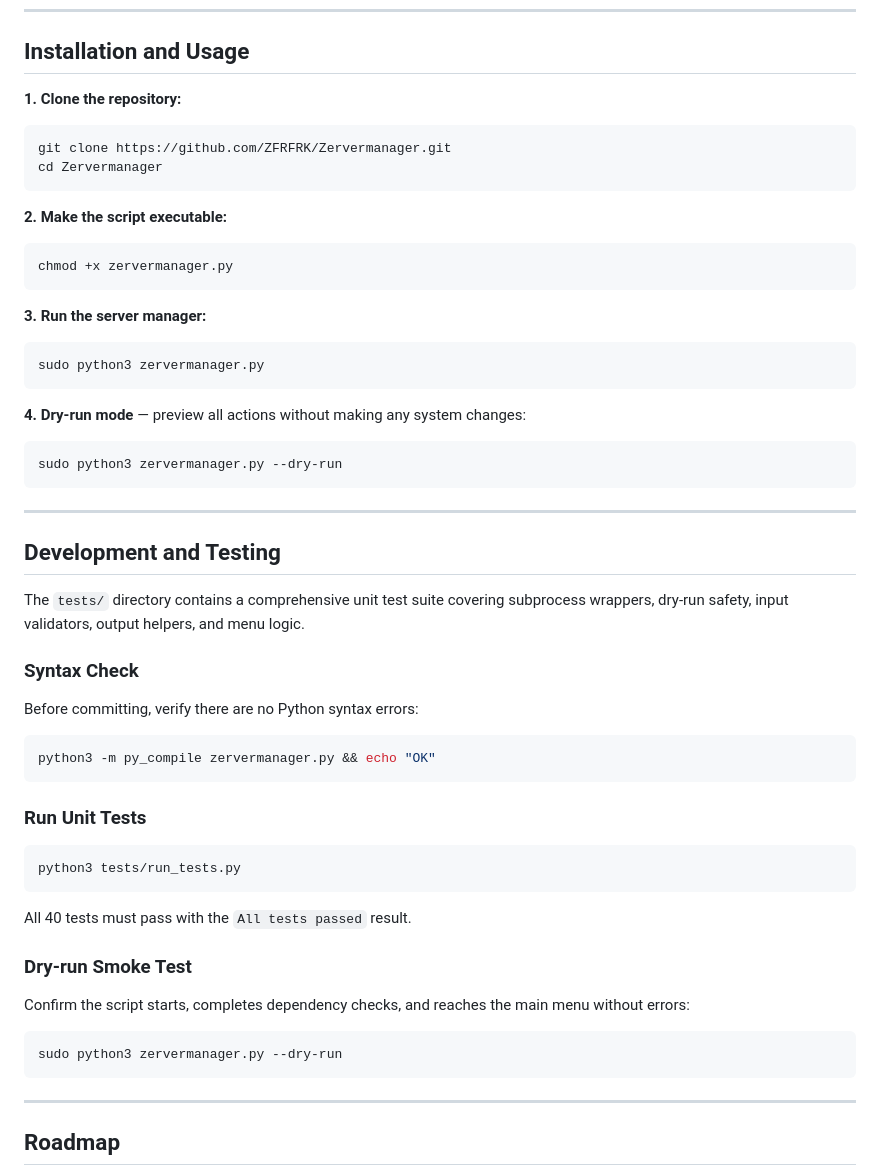
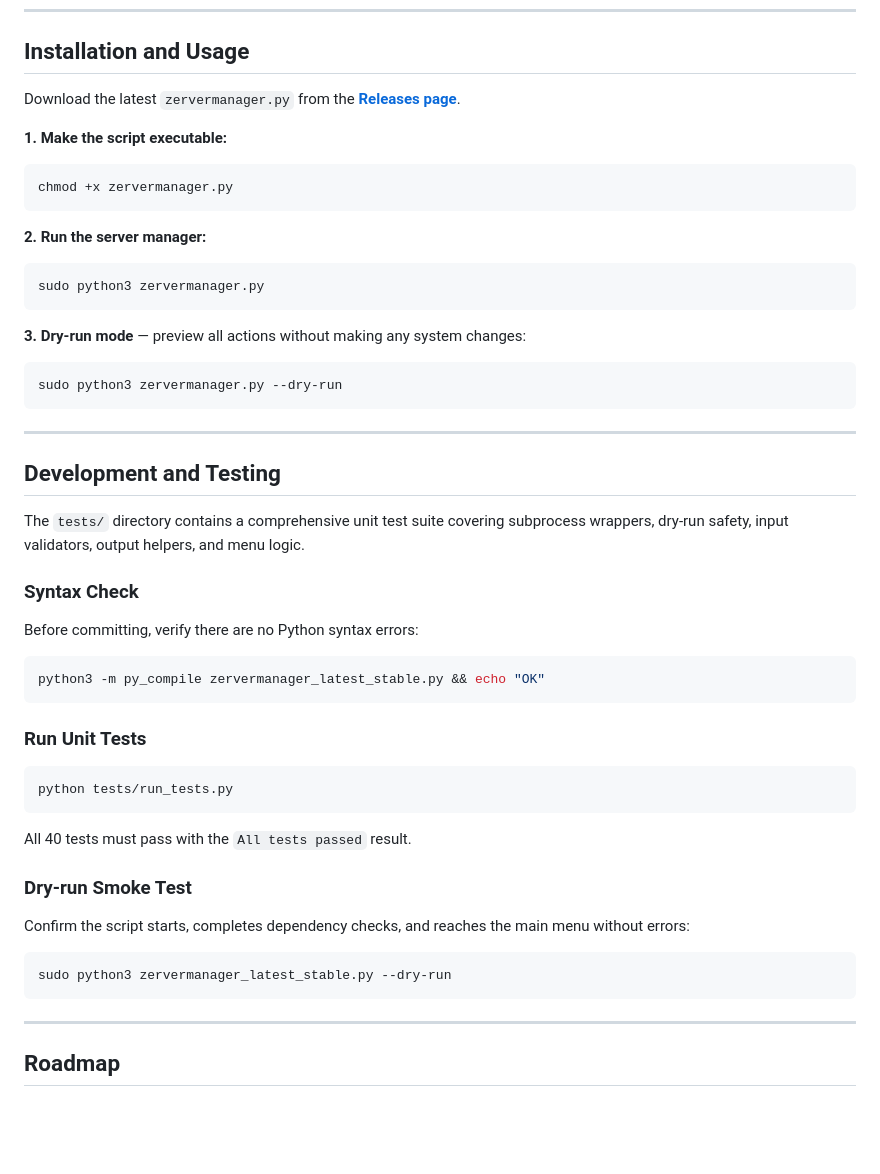
Before and after one commit to ZFRFRK/Zervermanager, a Markdown page: README.md, the part around the change. Drawn GitHub-style; blank space fills up the shorter version.

Commit message:
reworked the readme.md
Updated installation instructions and script references in README.md.

````diff
--- a/README.md
+++ b/README.md
@@ -117,23 +117,19 @@ The script detects these systems and prompts for confirmation before proceeding.
 
 ## Installation and Usage
 
-**1. Clone the repository:**
-```bash
-git clone https://github.com/ZFRFRK/Zervermanager.git
-cd Zervermanager
-```
+Download the latest `zervermanager.py` from the **[Releases page](https://github.com/ZFRFRK/Zervermanager/releases)**.
 
-**2. Make the script executable:**
+**1. Make the script executable:**
 ```bash
 chmod +x zervermanager.py
 ```
 
-**3. Run the server manager:**
+**2. Run the server manager:**
 ```bash
 sudo python3 zervermanager.py
 ```
 
-**4. Dry-run mode** — preview all actions without making any system changes:
+**3. Dry-run mode** — preview all actions without making any system changes:
 ```bash
 sudo python3 zervermanager.py --dry-run
 ```
@@ -148,13 +144,13 @@ The `tests/` directory contains a comprehensive unit test suite covering subproc
 
 Before committing, verify there are no Python syntax errors:
 ```bash
-python3 -m py_compile zervermanager.py && echo "OK"
+python3 -m py_compile zervermanager_latest_stable.py && echo "OK"
 ```
 
 ### Run Unit Tests
 
 ```bash
-python3 tests/run_tests.py
+python tests/run_tests.py
 ```
 
 All 40 tests must pass with the `All tests passed` result.
@@ -163,7 +159,7 @@ All 40 tests must pass with the `All tests passed` result.
 
 Confirm the script starts, completes dependency checks, and reaches the main menu without errors:
 ```bash
-sudo python3 zervermanager.py --dry-run
+sudo python3 zervermanager_latest_stable.py --dry-run
 ```
 
 ---
````
